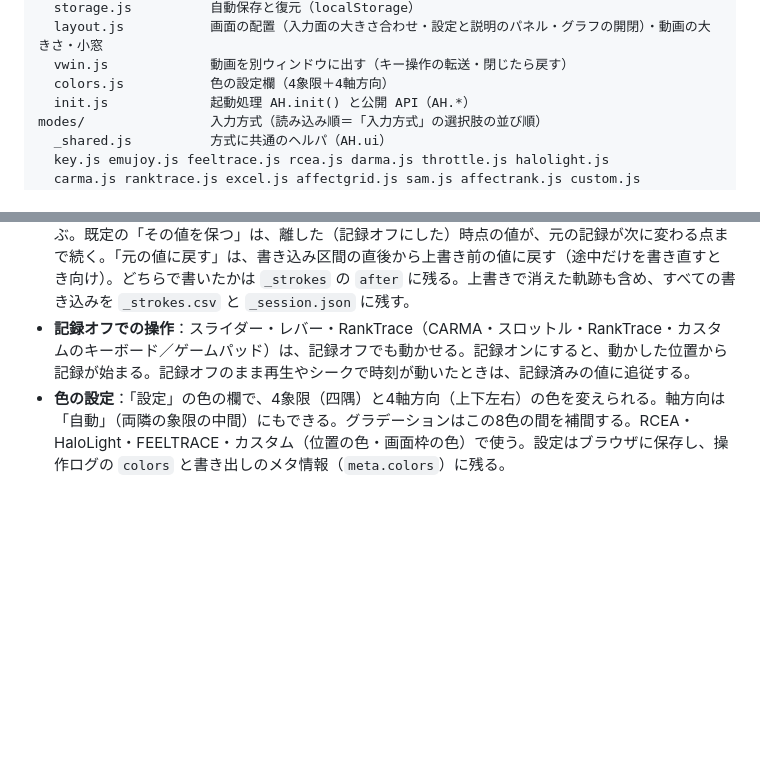
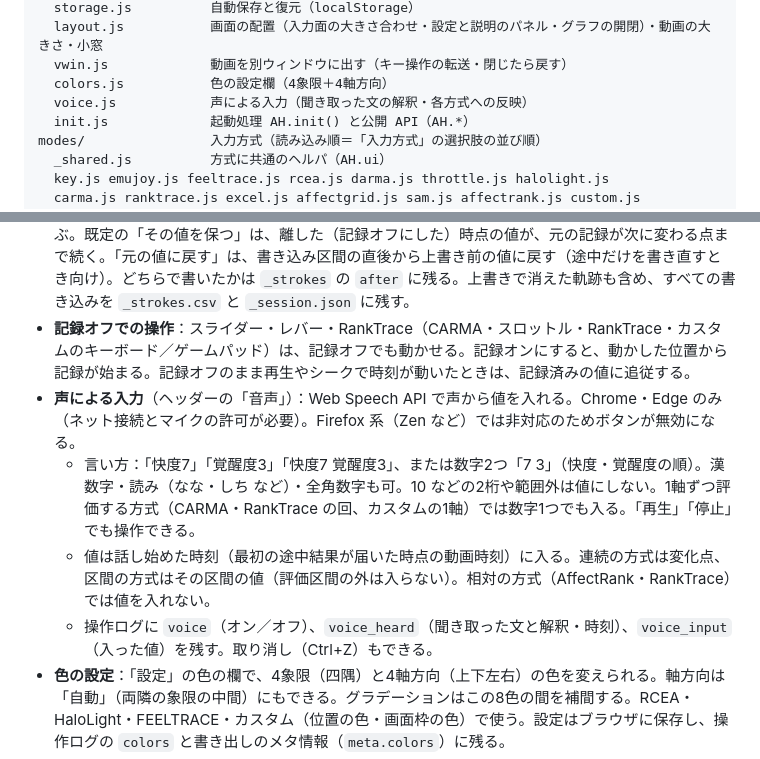
Before and after one commit to AhAloudMethod/Integrated_Annotation_Tools, a Markdown page: README.md, 2 parts joined by grey strips. Rendered like a GitHub page; blank space fills up the shorter version.

Commit message:
README に声による入力の説明を追加

```diff
--- a/README.md
+++ b/README.md
@@ -35,6 +35,7 @@ core/                 共通部分（読み込み順に依存する。index.html
   layout.js           画面の配置（入力面の大きさ合わせ・設定と説明のパネル・グラフの開閉）・動画の大きさ・小窓
   vwin.js             動画を別ウィンドウに出す（キー操作の転送・閉じたら戻す）
   colors.js           色の設定欄（4象限＋4軸方向）
+  voice.js            声による入力（聞き取った文の解釈・各方式への反映）
   init.js             起動処理 AH.init() と公開 API（AH.*）
 modes/                入力方式（読み込み順＝「入力方式」の選択肢の並び順）
   _shared.js          方式に共通のヘルパ（AH.ui）
@@ -101,6 +102,10 @@ npm run check      # 全 JS に node --check
 - **再生制御**：全方式で一時停止、巻き戻し、シークができる。1回の視聴で評価し切ることは想定しない。
 - **連続方式の書き込み**：再生中に「押している間」または「記録オン（R）の間」だけ書き込み、その区間の前の記録を上書きする。書き込みを終えた後の値は「設定」の「書き込みを終えた後」で選ぶ。既定の「その値を保つ」は、離した（記録オフにした）時点の値が、元の記録が次に変わる点まで続く。「元の値に戻す」は、書き込み区間の直後から上書き前の値に戻す（途中だけを書き直すとき向け）。どちらで書いたかは `_strokes` の `after` に残る。上書きで消えた軌跡も含め、すべての書き込みを `_strokes.csv` と `_session.json` に残す。
 - **記録オフでの操作**：スライダー・レバー・RankTrace（CARMA・スロットル・RankTrace・カスタムのキーボード／ゲームパッド）は、記録オフでも動かせる。記録オンにすると、動かした位置から記録が始まる。記録オフのまま再生やシークで時刻が動いたときは、記録済みの値に追従する。
+- **声による入力**（ヘッダーの「音声」）：Web Speech API で声から値を入れる。Chrome・Edge のみ（ネット接続とマイクの許可が必要）。Firefox 系（Zen など）では非対応のためボタンが無効になる。
+  - 言い方：「快度7」「覚醒度3」「快度7 覚醒度3」、または数字2つ「7 3」（快度・覚醒度の順）。漢数字・読み（なな・しち など）・全角数字も可。10 などの2桁や範囲外は値にしない。1軸ずつ評価する方式（CARMA・RankTrace の回、カスタムの1軸）では数字1つでも入る。「再生」「停止」でも操作できる。
+  - 値は話し始めた時刻（最初の途中結果が届いた時点の動画時刻）に入る。連続の方式は変化点、区間の方式はその区間の値（評価区間の外は入らない）。相対の方式（AffectRank・RankTrace）では値を入れない。
+  - 操作ログに `voice`（オン／オフ）、`voice_heard`（聞き取った文と解釈・時刻）、`voice_input`（入った値）を残す。取り消し（Ctrl+Z）もできる。
 - **色の設定**：「設定」の色の欄で、4象限（四隅）と4軸方向（上下左右）の色を変えられる。軸方向は「自動」（両隣の象限の中間）にもできる。グラデーションはこの8色の間を補間する。RCEA・HaloLight・FEELTRACE・カスタム（位置の色・画面枠の色）で使う。設定はブラウザに保存し、操作ログの `colors` と書き出しのメタ情報（`meta.colors`）に残る。
 - **軸の順番**：快度、覚醒度の順で統一。値の範囲は1〜9（上下限なしの相対尺度を除く）。
 - **参加者IDの変更**：動画を開いた後に参加者IDを変えると、この動画の保存データ（全方式分）を新しいIDへ移す。移し先に保存データがあれば確認し、キャンセルするとIDを元に戻す。操作ログに `participant_change` を残す。
```
